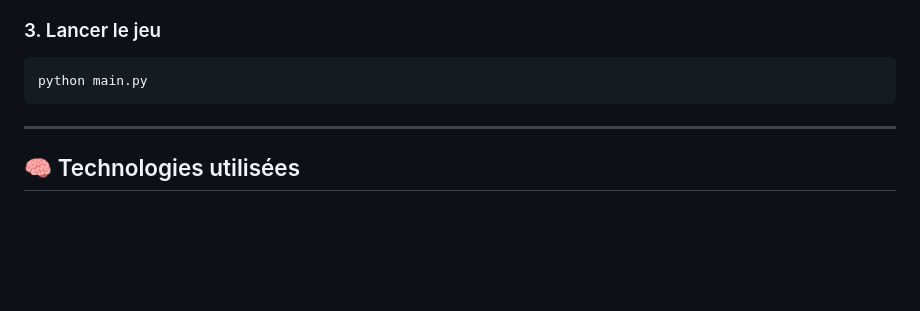
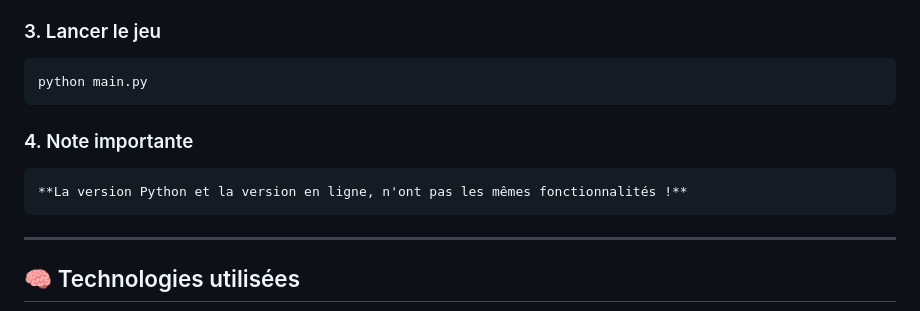
Before and after one commit to J0YB0Y28/Spaceship_Game, a Markdown page: README.md, the part around the change. Rendered like a GitHub page; blank space fills up the shorter version.

````diff
--- a/README.md
+++ b/README.md
@@ -77,6 +77,10 @@ pip install -r requirements.txt
 python main.py
 ```
 
+### 4. Note importante
+```
+**La version Python et la version en ligne, n'ont pas les mêmes fonctionnalités !**
+```
 ---
 
 ## 🧠 Technologies utilisées
````
